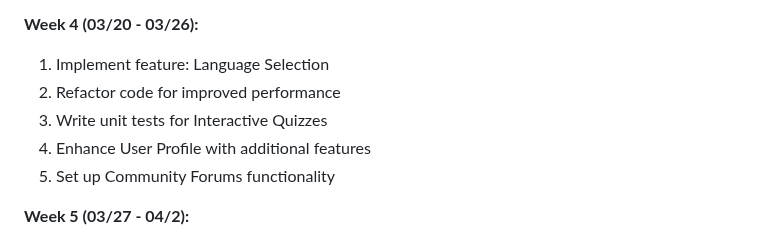
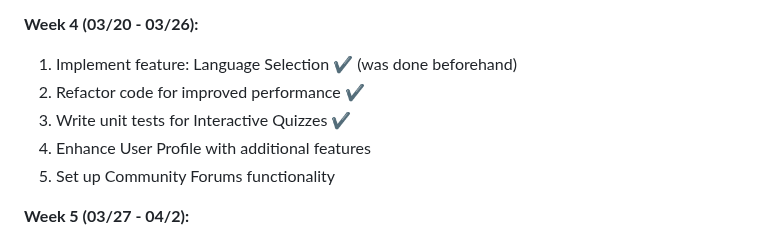
Before and after one commit to gearbeagel/AirplaneLearning, a Markdown page: README.md, the part around the change. Rendered like a GitHub page.

Commit message:
added accomplished tasks

```diff
--- a/README.md
+++ b/README.md
@@ -60,9 +60,9 @@ To use Airplane Learning, simply register or sign in with your Google account. T
 5. Develop shuffle questions feature ✔️
 
 **Week 4 (03/20 - 03/26):**
-1. Implement feature: Language Selection
-2. Refactor code for improved performance
-3. Write unit tests for Interactive Quizzes
+1. Implement feature: Language Selection ✔️ (was done beforehand)
+2. Refactor code for improved performance ✔️
+3. Write unit tests for Interactive Quizzes ✔️
 4. Enhance User Profile with additional features
 5. Set up Community Forums functionality
 
```
